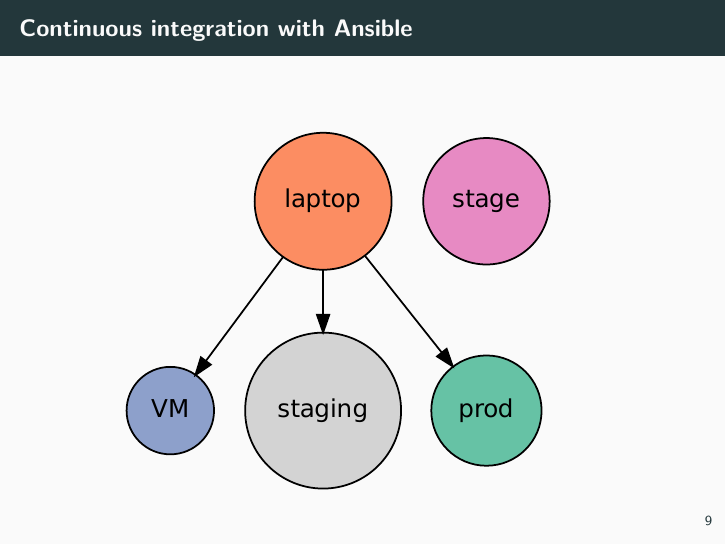
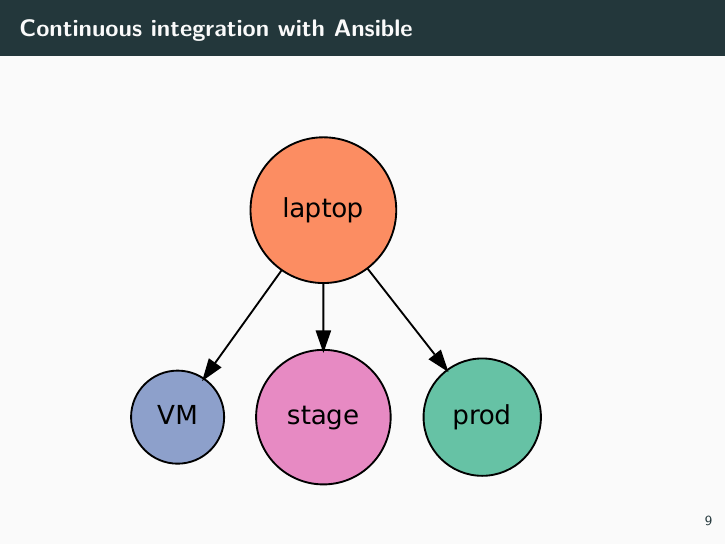
Before and after one commit to madison-python/ansible, an R Markdown document (intro.Rmd): page 9 of 22. Rendered offline with R 4.5, knitr and Pandoc, then LaTeX, with nearby package versions; some code elsewhere in the file could not run offline.

Commit message:
Fix bug in graphviz

```diff
--- a/intro.Rmd
+++ b/intro.Rmd
@@ -112,7 +112,7 @@ digraph {
 digraph {
   fontname=Helvetica;
   node[fontname=Helvetica shape=circle style=filled];
-  laptop -> {VM, staging, prod};
+  laptop -> {VM, stage, prod};
   VM, stage, prod[size=1];
   laptop[fillcolor="#fc8d62"];
   VM[fillcolor="#8da0cb"];
```
